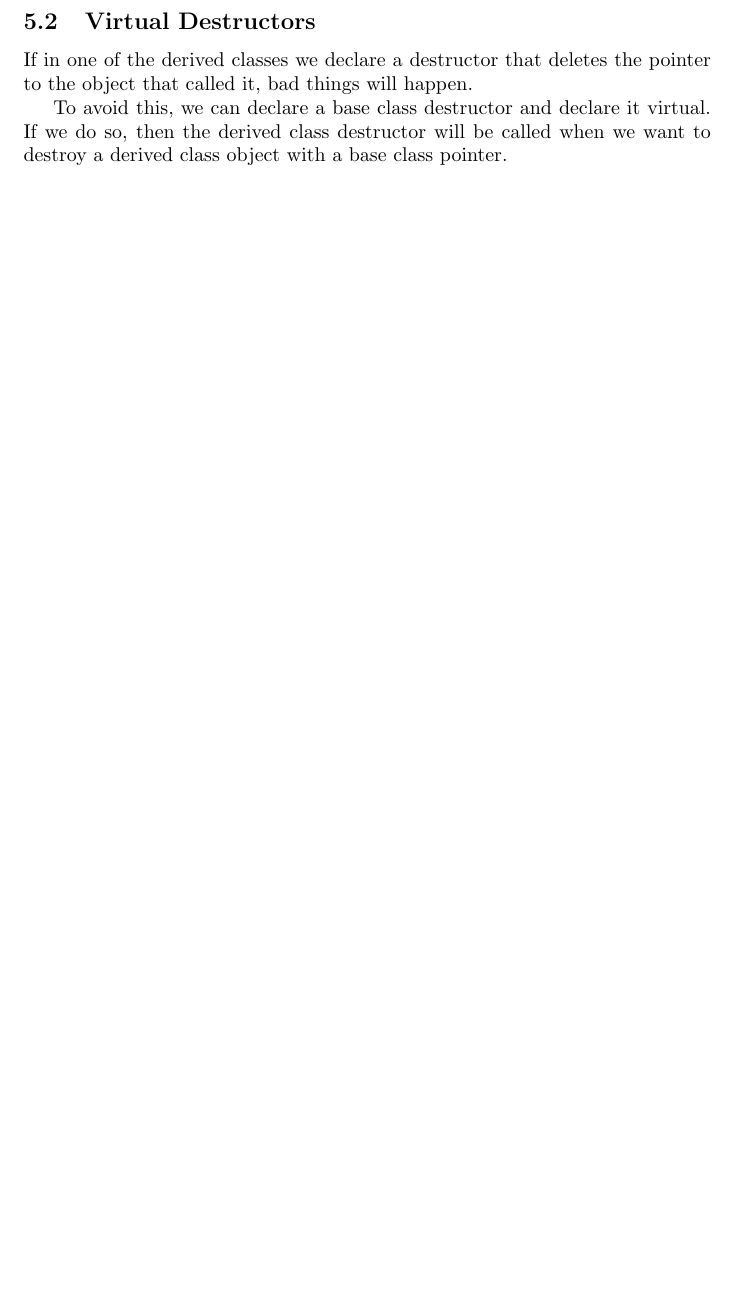
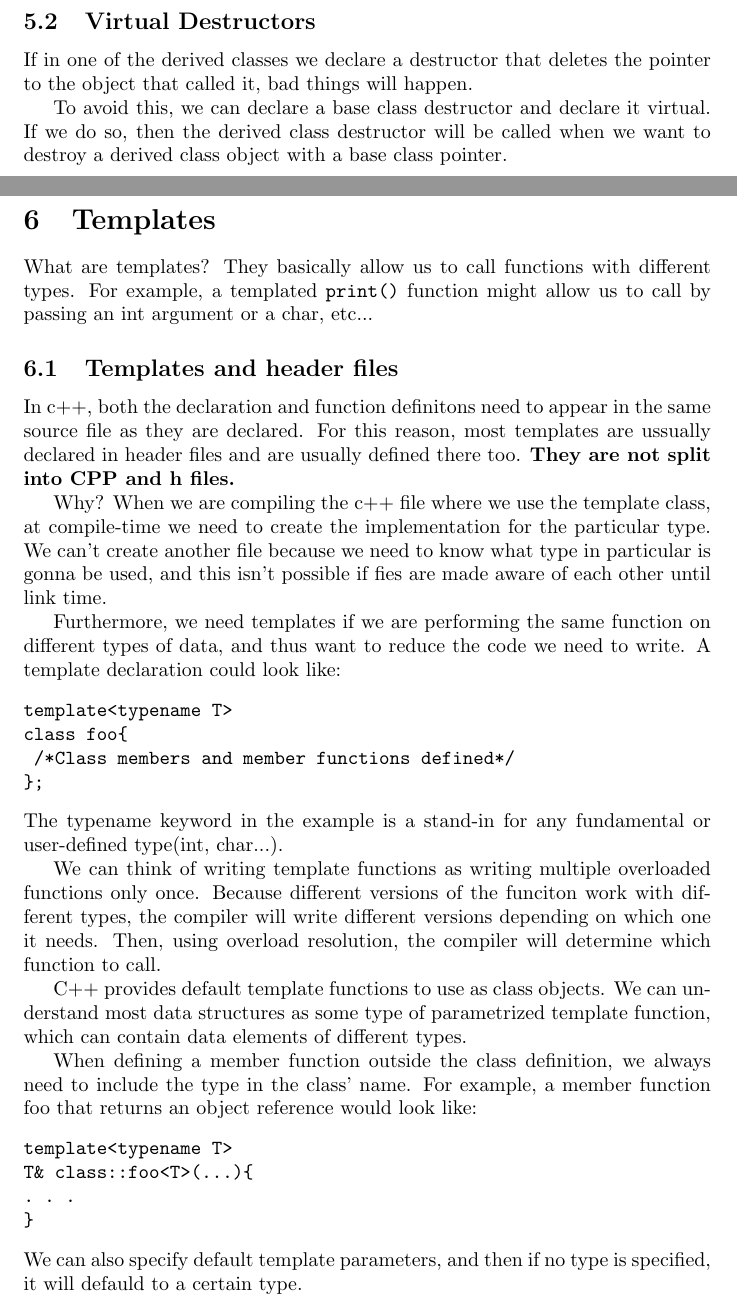
Before and after one commit to andrew15818/107Spring, a LaTeX document (DSOOP/notes/review.tex): part of page 10 of 10 before the commit and two parts of pages 10 and 11 of 12 after it, the two joined at a grey line, cut so that both start at the same text, the shorter picture padded with empty space. Compiled offline with pdfLaTeX.

Commit message:
midterm notes on templates

```diff
--- a/DSOOP/notes/review.tex
+++ b/DSOOP/notes/review.tex
@@ -273,3 +277,48 @@ it, bad things will happen.
 
 To avoid this, we can declare a base class destructor and declare it virtual. If we do so, then the derived
 class destructor will be called when we want to destroy a derived class object with a base class pointer.
+\newpage
+\section{Templates}
+What are templates? They basically allow us to call functions with different types. For example, a templated
+\texttt{print()} function might allow us to call by passing an int argument or a char, etc...
+\subsection{Templates and header files}
+
+In c++, both the declaration and function definitons need to appear in the same source file as they are declared.
+For this reason, most templates are ussually declared in header files and are usually defined there too.
+\textbf{They are not split into CPP and h files.}
+
+Why? When we are compiling the c++ file where we use the template class, at compile-time we need to create
+the implementation for the particular type. We can't create another file because we need to know what type
+in particular is gonna be used, and this isn't possible if fies are made aware of each other until link time.
+
+Furthermore, we need templates if we are performing the same function on different types of data, and thus
+want to reduce the code we need to write. A template declaration could look like:
+\begin{verbatim}
+template<typename T>
+class foo{
+	/*Class members and member functions defined*/
+};
+\end{verbatim}
+The typename keyword in the example is a stand-in for any fundamental or user-defined type(int, char...).
+
+We can think of writing template functions as writing multiple overloaded functions only once. Because different
+versions of the funciton work with different types, the compiler will write different versions depending
+on which one it needs. Then, using overload resolution, the compiler will determine which function to
+call.
+
+C++ provides default template functions to use as class objects. We can understand most data structures as
+some type of parametrized template function, which can contain data  elements of different types.
+
+When defining a member function outside the class definition, we always need to include the type in the
+class' name. For example, a member function foo that returns an object reference would look like:
+\begin{verbatim}
+template<typename T>
+T& class::foo<T>(...){
+. . .
+}
+\end{verbatim}
+We can also specify default template parameters, and then if no type is specified, it will defauld to a
+certain type.
+\begin{verbatim}
+template<typename T>
+T& class::foo<T = string>(){
```
Also changed, not shown: DSOOP/notes/review.pdf, DSOOP/notes/review.tex (14 more changed lines).
